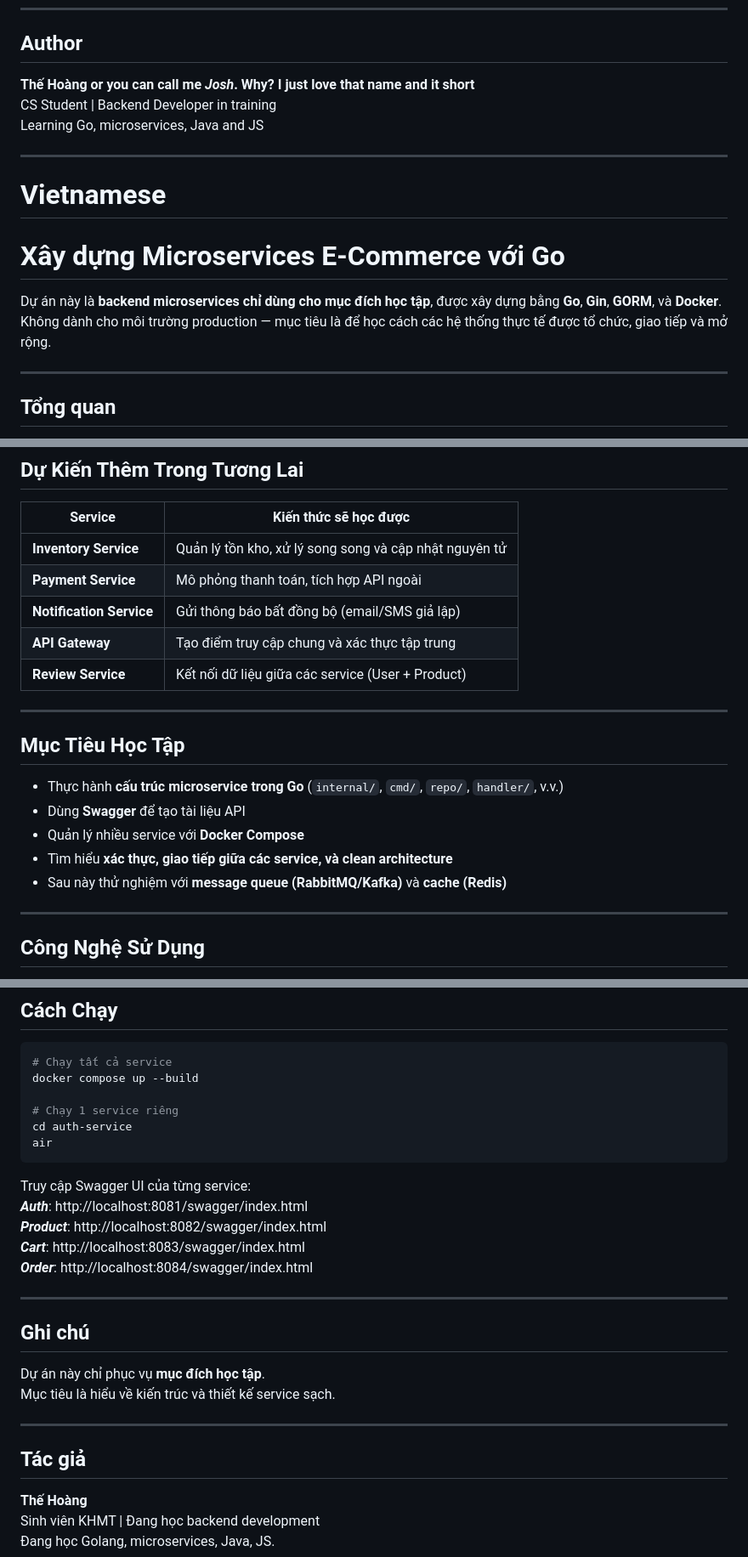
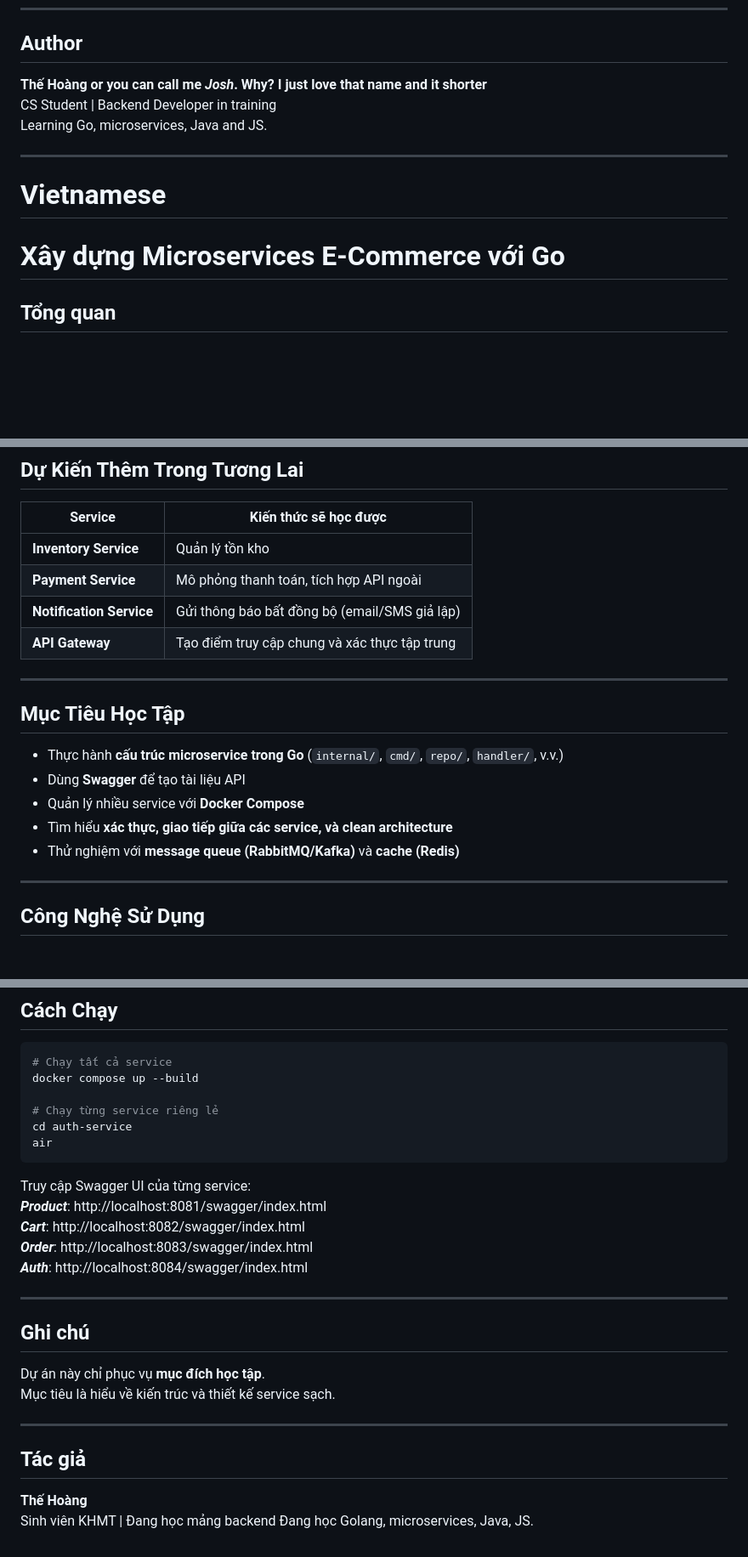
Before and after one commit to phanthehoang2503/small-project-service, a Markdown page: README.md, 3 parts joined by grey strips. Shown: that part at 85% size. GitHub-like rendering; blank space fills up the shorter version.

````diff
--- a/README.md
+++ b/README.md
@@ -141,20 +141,15 @@ The goal is to understand architecture and clean service design.
 
 ## Author
 
-**Thế Hoàng or you can call me *Josh*. Why? I just love that name and it short**
+**Thế Hoàng or you can call me *Josh*. Why? I just love that name and it shorter**
 CS Student | Backend Developer in training
-Learning Go, microservices, Java and JS
+Learning Go, microservices, Java and JS.
 
 ---
 
 # Vietnamese
 
 # Xây dựng Microservices E-Commerce với Go
-
-Dự án này là **backend microservices chỉ dùng cho mục đích học tập**, được xây dựng bằng **Go**, **Gin**, **GORM**, và **Docker**.
-Không dành cho môi trường production — mục tiêu là để học cách các hệ thống thực tế được tổ chức, giao tiếp và mở rộng.
-
----
 
 ## Tổng quan
 
@@ -179,11 +174,10 @@ Cấu trúc file: đầu trang
 
 | Service | Kiến thức sẽ học được |
 |----------|----------------------|
-| **Inventory Service** | Quản lý tồn kho, xử lý song song và cập nhật nguyên tử |
+| **Inventory Service** | Quản lý tồn kho |
 | **Payment Service** | Mô phỏng thanh toán, tích hợp API ngoài |
 | **Notification Service** | Gửi thông báo bất đồng bộ (email/SMS giả lập) |
 | **API Gateway** | Tạo điểm truy cập chung và xác thực tập trung |
-| **Review Service** | Kết nối dữ liệu giữa các service (User + Product) |
 
 ---
 
@@ -193,7 +187,7 @@ Cấu trúc file: đầu trang
 - Dùng **Swagger** để tạo tài liệu API
 - Quản lý nhiều service với **Docker Compose**
 - Tìm hiểu **xác thực, giao tiếp giữa các service, và clean architecture**
-- Sau này thử nghiệm với **message queue (RabbitMQ/Kafka)** và **cache (Redis)**
+- Thử nghiệm với **message queue (RabbitMQ/Kafka)** và **cache (Redis)**
 
 ---
 
@@ -215,16 +209,16 @@ Cấu trúc file: đầu trang
 # Chạy tất cả service
 docker compose up --build
 
-# Chạy 1 service riêng
+# Chạy từng service riêng lẻ
 cd auth-service
 air
 ```
 
 Truy cập Swagger UI của từng service:
-***Auth***: http://localhost:8081/swagger/index.html
-***Product***: http://localhost:8082/swagger/index.html
-***Cart***: http://localhost:8083/swagger/index.html
-***Order***: http://localhost:8084/swagger/index.html
+***Product***: http://localhost:8081/swagger/index.html
+***Cart***: http://localhost:8082/swagger/index.html
+***Order***: http://localhost:8083/swagger/index.html
+***Auth***: http://localhost:8084/swagger/index.html
 
 ---
 
@@ -238,5 +232,5 @@ Mục tiêu là hiểu về kiến trúc và thiết kế service sạch.
 ## Tác giả
 
 **Thế Hoàng**
-Sinh viên KHMT | Đang học backend development
+Sinh viên KHMT | Đang học mảng backend
 Đang học Golang, microservices, Java, JS.
````
